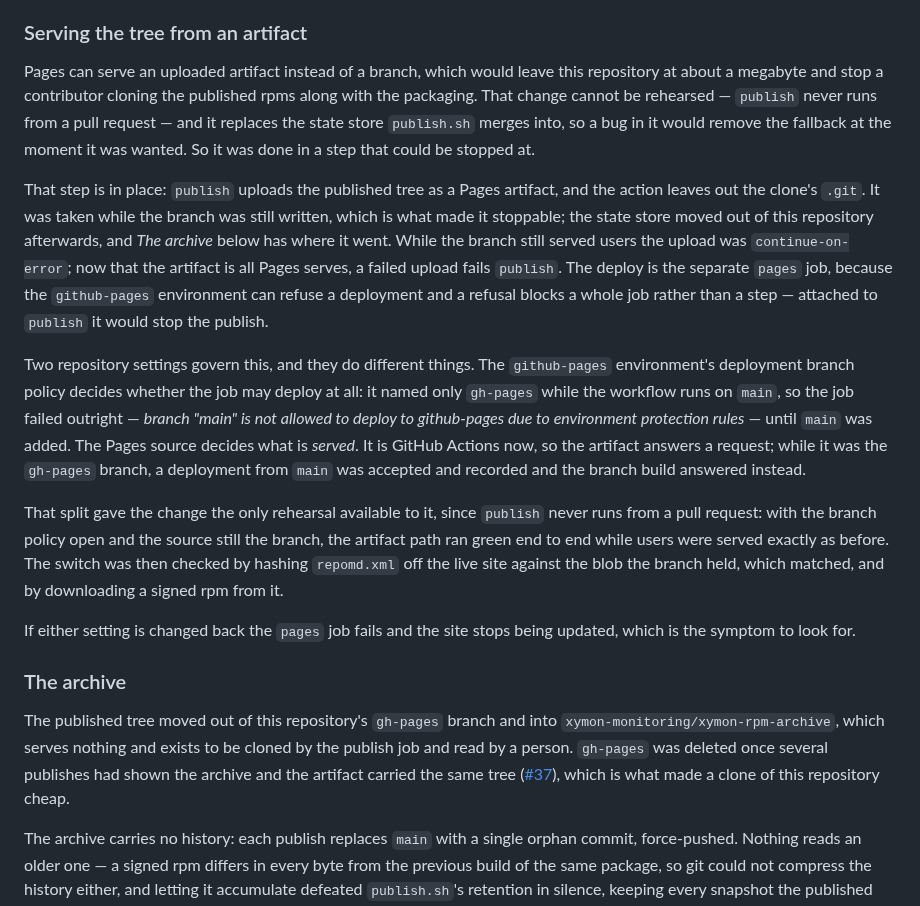
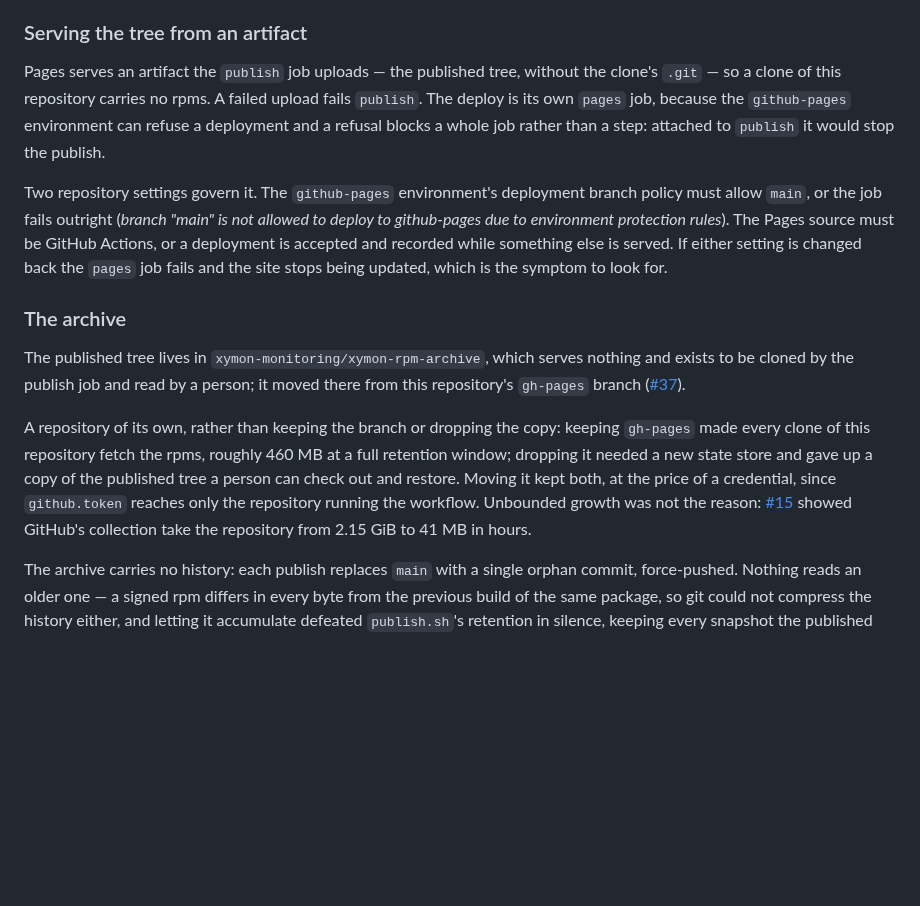
Before and after one commit to xymon-monitoring/xymon-rpm, a Markdown page: docs/build-pipeline.md, the part around the change. Drawn GitHub-style; blank space fills up the shorter version.

```diff
--- a/docs/build-pipeline.md
+++ b/docs/build-pipeline.md
@@ -78,50 +78,35 @@ packages and drop every other build from the channel.
 
 ### Serving the tree from an artifact
 
-Pages can serve an uploaded artifact instead of a branch, which would leave
-this repository at about a megabyte and stop a contributor cloning the
-published rpms along with the packaging. That change cannot be rehearsed —
-`publish` never runs from a pull request — and it replaces the state store
-`publish.sh` merges into, so a bug in it would remove the fallback at the
-moment it was wanted. So it was done in a step that could be stopped at.
+Pages serves an artifact the `publish` job uploads — the published tree,
+without the clone's `.git` — so a clone of this repository carries no rpms. A
+failed upload fails `publish`. The deploy is its own `pages` job, because the
+`github-pages` environment can refuse a deployment and a refusal blocks a whole
+job rather than a step: attached to `publish` it would stop the publish.
 
-That step is in place: `publish` uploads the published tree as a Pages
-artifact, and the action leaves out the clone's `.git`. It was taken while the
-branch was still written, which is what made it stoppable; the state store
-moved out of this repository afterwards, and *The archive* below has where it
-went. While the branch still served users the upload was `continue-on-error`;
-now that the artifact is all Pages serves, a failed upload fails `publish`. The
-deploy is the separate `pages` job, because the `github-pages` environment can
-refuse a deployment and a refusal blocks a whole job rather than a step —
-attached to `publish` it would stop the publish.
-
-Two repository settings govern this, and they do different things. The
-`github-pages` environment's deployment branch policy decides whether the job
-may deploy at all: it named only `gh-pages` while the workflow runs on `main`,
-so the job failed outright — *branch "main" is not allowed to deploy to
-github-pages due to environment protection rules* — until `main` was added.
-The Pages source decides what is *served*. It is GitHub Actions now, so the
-artifact answers a request; while it was the `gh-pages` branch, a deployment
-from `main` was accepted and recorded and the branch build answered instead.
-
-That split gave the change the only rehearsal available to it, since `publish`
-never runs from a pull request: with the branch policy open and the source
-still the branch, the artifact path ran green end to end while users were
-served exactly as before. The switch was then checked by hashing `repomd.xml`
-off the live site against the blob the branch held, which matched, and by
-downloading a signed rpm from it.
-
-If either setting is changed back the `pages` job fails and the site stops
-being updated, which is the symptom to look for.
+Two repository settings govern it. The `github-pages` environment's deployment
+branch policy must allow `main`, or the job fails outright (*branch "main" is
+not allowed to deploy to github-pages due to environment protection rules*).
+The Pages source must be GitHub Actions, or a deployment is accepted and
+recorded while something else is served. If either setting is changed back the
+`pages` job fails and the site stops being updated, which is the symptom to
+look for.
 
 ### The archive
 
-The published tree moved out of this repository's `gh-pages` branch and into
-`xymon-monitoring/xymon-rpm-archive`, which serves nothing and exists to be
-cloned by the publish job and read by a person. `gh-pages` was deleted once
-several publishes had shown the archive and the artifact carried the same
-tree ([#37](https://github.com/xymon-monitoring/xymon-rpm/issues/37)), which is
-what made a clone of this repository cheap.
+The published tree lives in `xymon-monitoring/xymon-rpm-archive`, which serves
+nothing and exists to be cloned by the publish job and read by a person; it
+moved there from this repository's `gh-pages` branch
+([#37](https://github.com/xymon-monitoring/xymon-rpm/issues/37)).
+
+A repository of its own, rather than keeping the branch or dropping the copy:
+keeping `gh-pages` made every clone of this repository fetch the rpms, roughly
+460 MB at a full retention window; dropping it needed a new state store and gave
+up a copy of the published tree a person can check out and restore. Moving it
+kept both, at the price of a credential, since `github.token` reaches only the
+repository running the workflow. Unbounded growth was not the reason:
+[#15](https://github.com/xymon-monitoring/xymon-rpm/issues/15) showed GitHub's
+collection take the repository from 2.15 GiB to 41 MB in hours.
 
 The archive carries no history: each publish replaces `main` with a single
 orphan commit, force-pushed. Nothing reads an older one — a signed rpm differs
```
Also changed, not shown: README.md (+5 -9 lines), docs/roadmap.md (+5 -28 lines).
